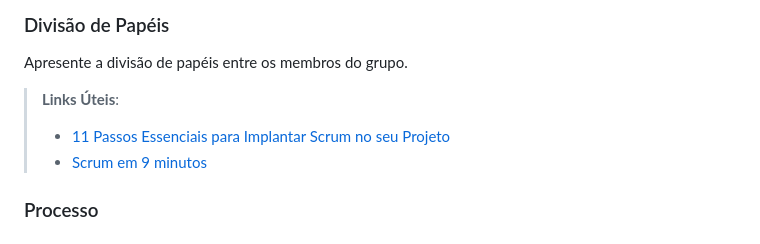
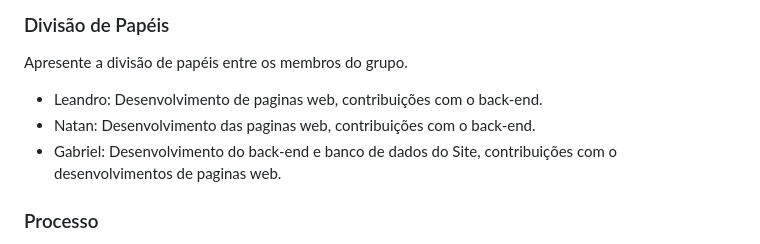
Before and after one commit to ICEI-PUC-Minas-PMV-SI/pmv-si-2023-1-e1-proj-web-t6_t1-si_aplicweb_1o2023_grp02, a Markdown page: docs/03-Metodologia.md, the part around the change. Rendered like a GitHub page.

```diff
--- a/docs/03-Metodologia.md
+++ b/docs/03-Metodologia.md
@@ -32,10 +32,9 @@ etiquetas:
 
 Apresente a divisão de papéis entre os membros do grupo.
 
-> **Links Úteis**:
-> - [11 Passos Essenciais para Implantar Scrum no seu
-> Projeto](https://mindmaster.com.br/scrum-11-passos/)
-> - [Scrum em 9 minutos](https://www.youtube.com/watch?v=XfvQWnRgxG0)
+- Leandro: Desenvolvimento de paginas web, contribuições com o back-end.
+- Natan: Desenvolvimento das paginas web, contribuições com o back-end.
+- Gabriel: Desenvolvimento do back-end e banco de dados do Site, contribuições com o desenvolvimentos de paginas web.
 
 ### Processo
 
```
